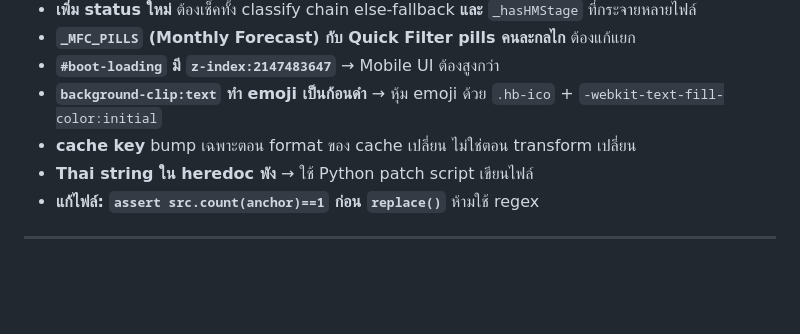
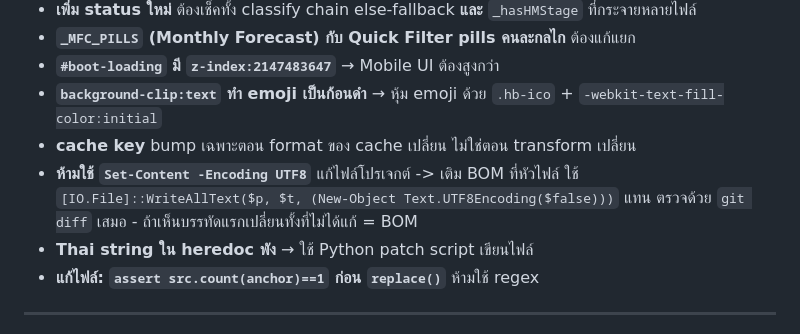
Before and after one commit to pongsakrak-pixel/BJH-Dashboard, a Markdown page: CLAUDE.md, the part around the change. GitHub-like rendering; blank space fills up the shorter version.

Commit message:
docs: add BOM pitfall to CLAUDE.md

```diff
--- a/CLAUDE.md
+++ b/CLAUDE.md
@@ -72,6 +72,9 @@ V555.0: <สิ่งที่ทำสั้นๆ>
 - **`#boot-loading` มี `z-index:2147483647`** → Mobile UI ต้องสูงกว่า
 - **`background-clip:text` ทำ emoji เป็นก้อนดำ** → หุ้ม emoji ด้วย `.hb-ico` + `-webkit-text-fill-color:initial`
 - **cache key** bump เฉพาะตอน format ของ cache เปลี่ยน ไม่ใช่ตอน transform เปลี่ยน
+- **ห้ามใช้ `Set-Content -Encoding UTF8`** แก้ไฟล์โปรเจกต์ -> เติม BOM ที่หัวไฟล์
+  ใช้ `[IO.File]::WriteAllText($p, $t, (New-Object Text.UTF8Encoding($false)))` แทน
+  ตรวจด้วย `git diff` เสมอ - ถ้าเห็นบรรทัดแรกเปลี่ยนทั้งที่ไม่ได้แก้ = BOM
 - **Thai string ใน heredoc พัง** → ใช้ Python patch script เขียนไฟล์
 - **แก้ไฟล์: `assert src.count(anchor)==1` ก่อน `replace()`** ห้ามใช้ regex
 
```
